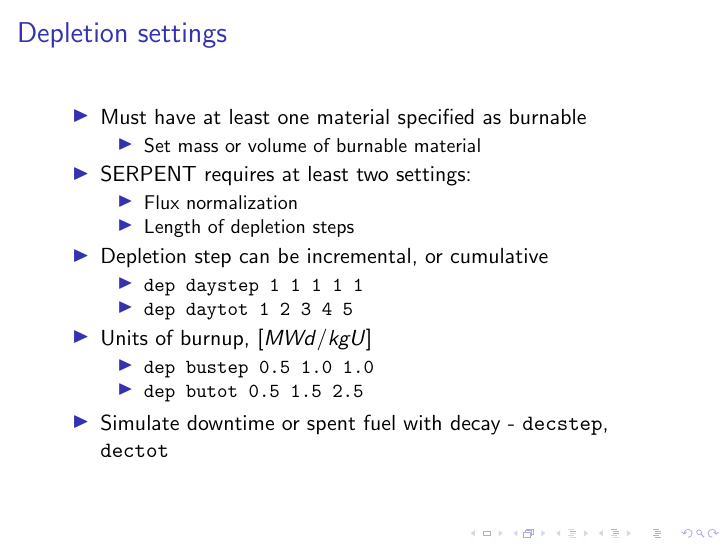
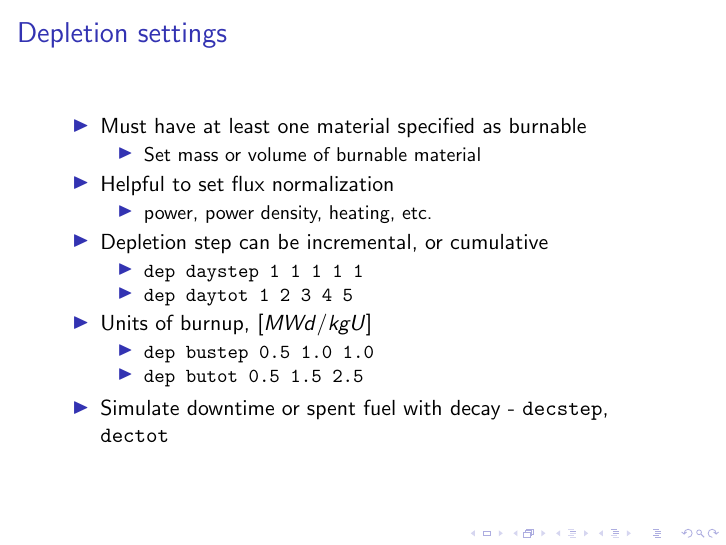
Before and after one commit to drewejohnson/ans-student19-serpenttools, LaTeX slides (ans19-serpentTools.tex): page 35 of 65. Compiled offline with pdfLaTeX.

Commit message:
Rephrase "required" settings for depletion
A flux normalization is not required, but it is definitely
useful

```diff
--- a/ans19-serpentTools.tex
+++ b/ans19-serpentTools.tex
@@ -365,10 +365,9 @@
         \begin{itemize}
             \item Set mass or volume of burnable material
         \end{itemize}
-        \item SERPENT requires at least two settings:
+        \item Helpful to set flux normalization
         \begin{itemize}
-            \item Flux normalization
-            \item Length of depletion steps
+            \item power, power density, heating, etc.
         \end{itemize}
         \item Depletion step can be incremental, or cumulative
         \begin{itemize}
```
